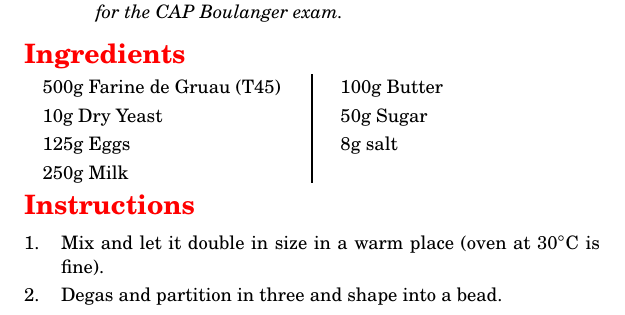
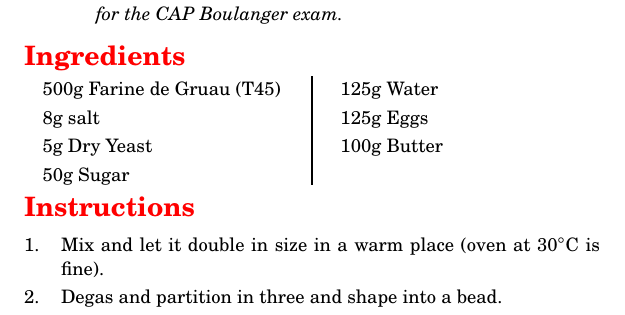
Before and after one commit to nguba/cookbook, a LaTeX book (recipes.tex, which reads bread.tex): part of page 40 of 40, cut so that both start at the same text. Compiled offline with pdfLaTeX.

Commit message:
reformatted

```diff
--- a/bread.tex
+++ b/bread.tex
@@ -230,12 +230,12 @@ Cover with eggwash and bake at \temp{160} in a fan oven for approximately 14 min
 
 \begin{ingreds}
 	500g Farine de Gruau (T45)
-	10g Dry Yeast
+	8g salt
+	5g Dry Yeast
+	50g Sugar
+	125g Water
 	125g Eggs
-	250g Milk
 	100g Butter
-	50g Sugar
-	8g salt
 \end{ingreds}
 
 \begin{method}[]
```
Also changed, not shown: recipes.pdf.
